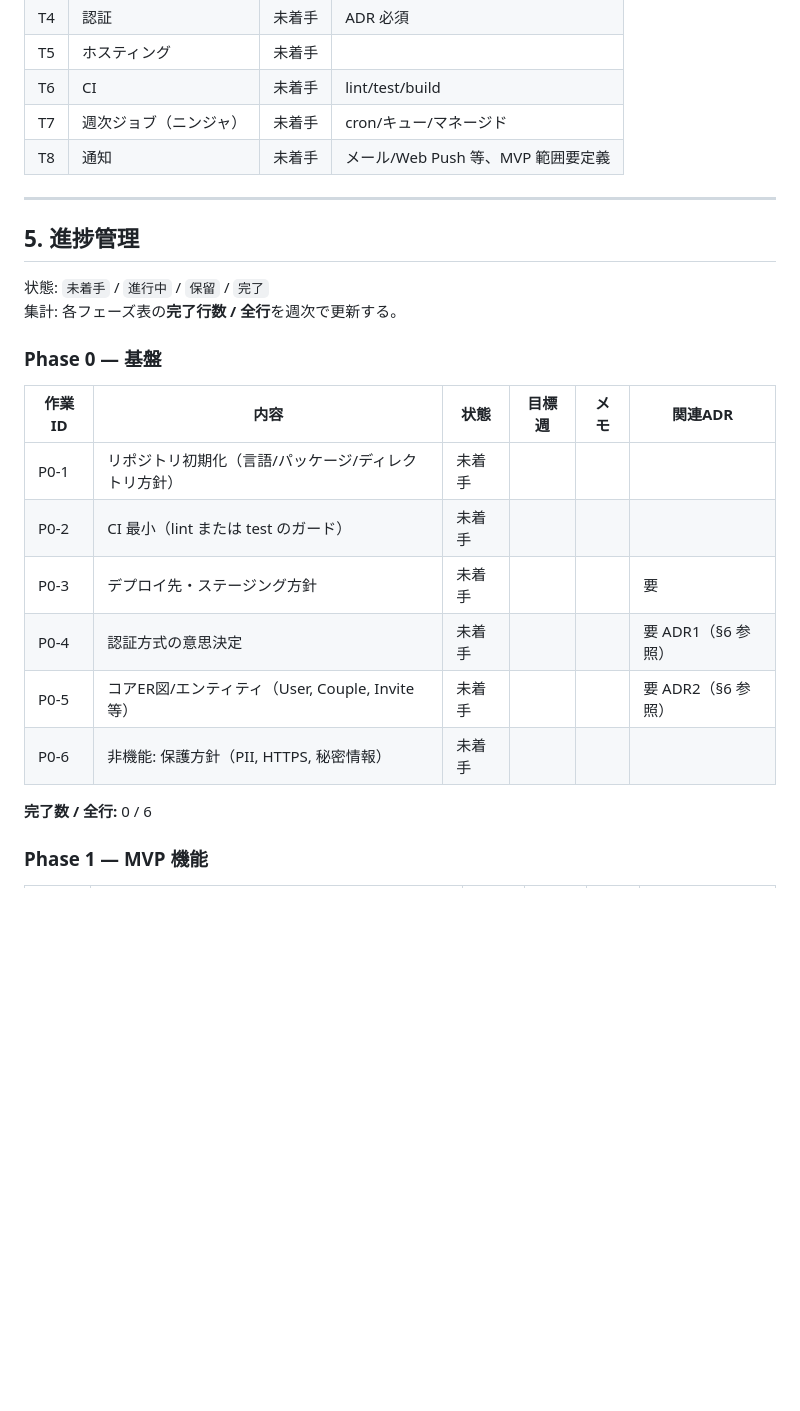
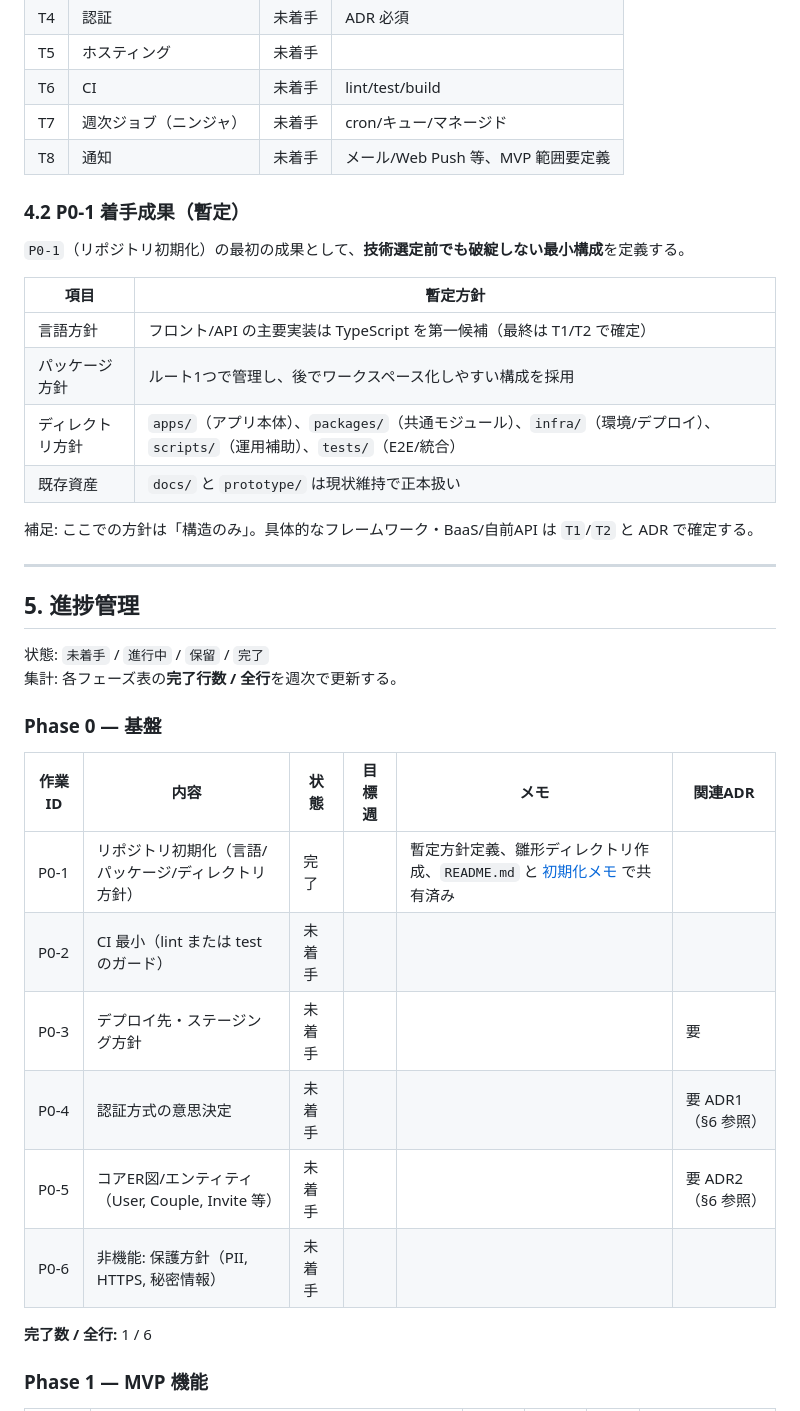
Before and after one commit to nit-kl/coupleplan, a Markdown page: docs/開発計画書.md, the part around one of its changes. Rendered like a GitHub page; blank space fills up the shorter version.

```diff
--- a/docs/開発計画書.md
+++ b/docs/開発計画書.md
@@ -95,6 +95,19 @@ flowchart LR
 | T7 | 週次ジョブ（ニンジャ） | 未着手 | cron/キュー/マネージド |
 | T8 | 通知 | 未着手 | メール/Web Push 等、MVP 範囲要定義 |
 
+### 4.2 P0-1 着手成果（暫定）
+
+`P0-1`（リポジトリ初期化）の最初の成果として、**技術選定前でも破綻しない最小構成**を定義する。
+
+| 項目 | 暫定方針 |
+|------|----------|
+| 言語方針 | フロント/API の主要実装は TypeScript を第一候補（最終は T1/T2 で確定） |
+| パッケージ方針 | ルート1つで管理し、後でワークスペース化しやすい構成を採用 |
+| ディレクトリ方針 | `apps/`（アプリ本体）、`packages/`（共通モジュール）、`infra/`（環境/デプロイ）、`scripts/`（運用補助）、`tests/`（E2E/統合） |
+| 既存資産 | `docs/` と `prototype/` は現状維持で正本扱い |
+
+補足: ここでの方針は「構造のみ」。具体的なフレームワーク・BaaS/自前API は `T1`/`T2` と ADR で確定する。
+
 ---
 
 ## 5. 進捗管理
@@ -106,14 +119,14 @@ flowchart LR
 
 | 作業ID | 内容 | 状態 | 目標週 | メモ | 関連ADR |
 |--------|------|------|--------|------|---------|
-| P0-1 | リポジトリ初期化（言語/パッケージ/ディレクトリ方針） | 未着手 |  |  |  |
+| P0-1 | リポジトリ初期化（言語/パッケージ/ディレクトリ方針） | 完了 |  | 暫定方針定義、雛形ディレクトリ作成、`README.md` と [初期化メモ](./リポジトリ初期化メモ.md) で共有済み |  |
 | P0-2 | CI 最小（lint または test のガード） | 未着手 |  |  |  |
 | P0-3 | デプロイ先・ステージング方針 | 未着手 |  |  | 要 |
 | P0-4 | 認証方式の意思決定 | 未着手 |  |  | 要 ADR1（§6 参照） |
 | P0-5 | コアER図/エンティティ（User, Couple, Invite 等） | 未着手 |  |  | 要 ADR2（§6 参照） |
 | P0-6 | 非機能: 保護方針（PII, HTTPS, 秘密情報） | 未着手 |  |  |  |
 
-**完了数 / 全行:** 0 / 6
+**完了数 / 全行:** 1 / 6
 
 ### Phase 1 — MVP 機能
 
```
Also changed, not shown: other parts of docs/開発計画書.md (+4 -0 lines), README.md (added, +27 -0 lines), docs/リポジトリ初期化メモ.md (added, +32 -0 lines).
